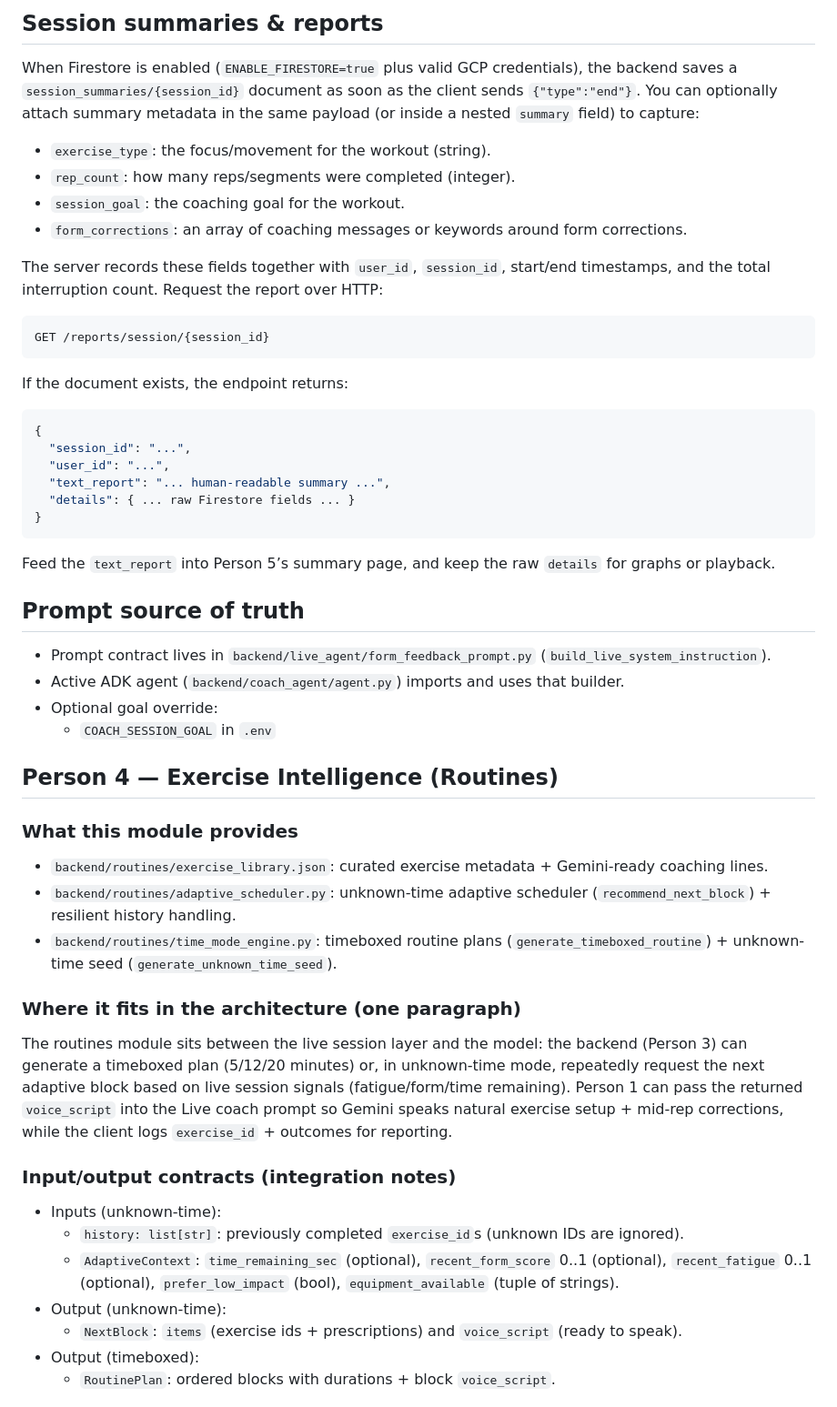
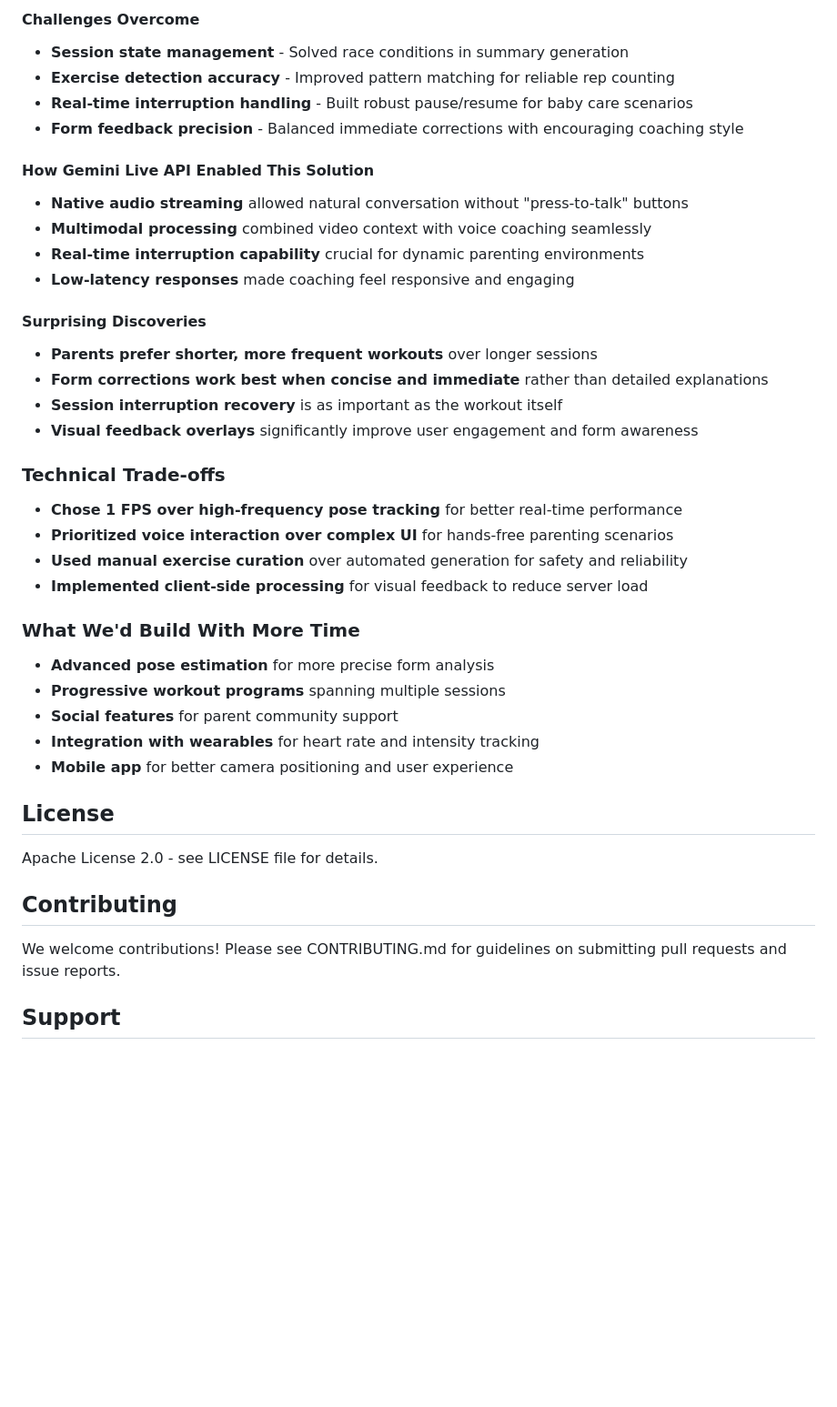
Before and after one commit to ElishebaW/chaosfit, a Markdown page: README.md, the part around one of its changes. Shown at 91% size. Drawn GitHub-style; blank space fills up the shorter version.

````diff
--- a/README.md
+++ b/README.md
@@ -96,54 +284,42 @@ While paused, media and text input are not forwarded to the model until resumed.
 
-## Session summaries & reports
+#### Challenges Overcome
+- **Session state management** - Solved race conditions in summary generation
+- **Exercise detection accuracy** - Improved pattern matching for reliable rep counting
+- **Real-time interruption handling** - Built robust pause/resume for baby care scenarios
+- **Form feedback precision** - Balanced immediate corrections with encouraging coaching style
 
-When Firestore is enabled (`ENABLE_FIRESTORE=true` plus valid GCP credentials), the backend saves a `session_summaries/{session_id}` document as soon as the client sends `{"type":"end"}`. You can optionally attach summary metadata in the same payload (or inside a nested `summary` field) to capture:
+#### How Gemini Live API Enabled This Solution
+- **Native audio streaming** allowed natural conversation without "press-to-talk" buttons
+- **Multimodal processing** combined video context with voice coaching seamlessly
+- **Real-time interruption capability** crucial for dynamic parenting environments
+- **Low-latency responses** made coaching feel responsive and engaging
 
-- `exercise_type`: the focus/movement for the workout (string).
-- `rep_count`: how many reps/segments were completed (integer).
-- `session_goal`: the coaching goal for the workout.
-- `form_corrections`: an array of coaching messages or keywords around form corrections.
+#### Surprising Discoveries
+- **Parents prefer shorter, more frequent workouts** over longer sessions
+- **Form corrections work best when concise and immediate** rather than detailed explanations
+- **Session interruption recovery** is as important as the workout itself
+- **Visual feedback overlays** significantly improve user engagement and form awareness
 
-The server records these fields together with `user_id`, `session_id`, start/end timestamps, and the total interruption count. Request the report over HTTP:
+### Technical Trade-offs
+- **Chose 1 FPS over high-frequency pose tracking** for better real-time performance
+- **Prioritized voice interaction over complex UI** for hands-free parenting scenarios
+- **Used manual exercise curation** over automated generation for safety and reliability
+- **Implemented client-side processing** for visual feedback to reduce server load
 
-```
-GET /reports/session/{session_id}
-```
+### What We'd Build With More Time
+- **Advanced pose estimation** for more precise form analysis
+- **Progressive workout programs** spanning multiple sessions
+- **Social features** for parent community support
+- **Integration with wearables** for heart rate and intensity tracking
+- **Mobile app** for better camera positioning and user experience
 
-If the document exists, the endpoint returns:
+## License
 
-```json
-{
-  "session_id": "...",
-  "user_id": "...",
-  "text_report": "... human-readable summary ...",
-  "details": { ... raw Firestore fields ... }
-}
-```
+Apache License 2.0 - see LICENSE file for details.
 
-Feed the `text_report` into Person 5’s summary page, and keep the raw `details` for graphs or playback.
+## Contributing
 
-## Prompt source of truth
-- Prompt contract lives in `backend/live_agent/form_feedback_prompt.py` (`build_live_system_instruction`).
-- Active ADK agent (`backend/coach_agent/agent.py`) imports and uses that builder.
-- Optional goal override:
-  - `COACH_SESSION_GOAL` in `.env`
+We welcome contributions! Please see CONTRIBUTING.md for guidelines on submitting pull requests and issue reports.
 
-## Person 4 — Exercise Intelligence (Routines)
+## Support
 
-### What this module provides
-- `backend/routines/exercise_library.json`: curated exercise metadata + Gemini-ready coaching lines.
-- `backend/routines/adaptive_scheduler.py`: unknown-time adaptive scheduler (`recommend_next_block`) + resilient history handling.
-- `backend/routines/time_mode_engine.py`: timeboxed routine plans (`generate_timeboxed_routine`) + unknown-time seed (`generate_unknown_time_seed`).
-
-### Where it fits in the architecture (one paragraph)
-The routines module sits between the live session layer and the model: the backend (Person 3) can generate a timeboxed plan (5/12/20 minutes) or, in unknown-time mode, repeatedly request the next adaptive block based on live session signals (fatigue/form/time remaining). Person 1 can pass the returned `voice_script` into the Live coach prompt so Gemini speaks natural exercise setup + mid-rep corrections, while the client logs `exercise_id` + outcomes for reporting.
-
-### Input/output contracts (integration notes)
-- Inputs (unknown-time):
-  - `history: list[str]`: previously completed `exercise_id`s (unknown IDs are ignored).
-  - `AdaptiveContext`: `time_remaining_sec` (optional), `recent_form_score` 0..1 (optional), `recent_fatigue` 0..1 (optional), `prefer_low_impact` (bool), `equipment_available` (tuple of strings).
-- Output (unknown-time):
-  - `NextBlock`: `items` (exercise ids + prescriptions) and `voice_script` (ready to speak).
-- Output (timeboxed):
-  - `RoutinePlan`: ordered blocks with durations + block `voice_script`.
-
````
Also changed, not shown: other parts of README.md (+264 -243 lines).
